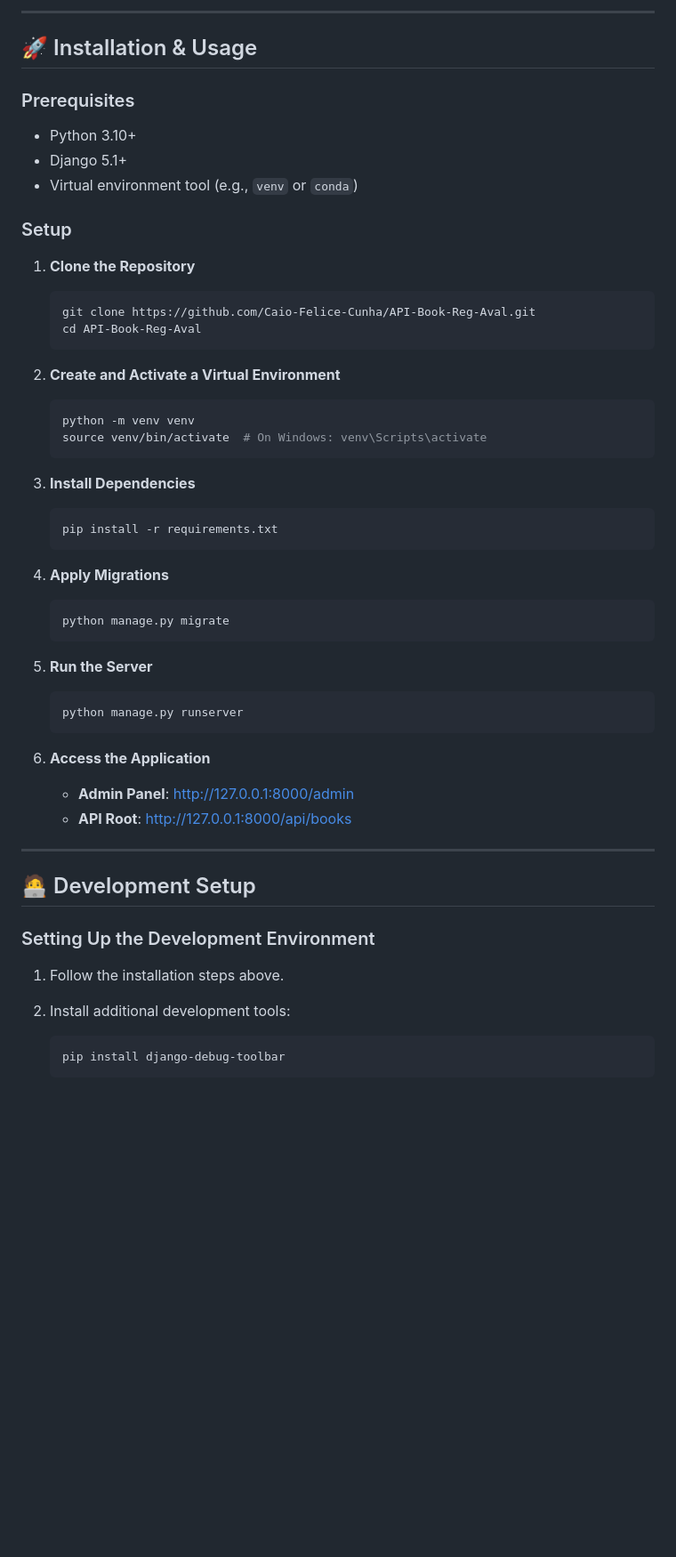
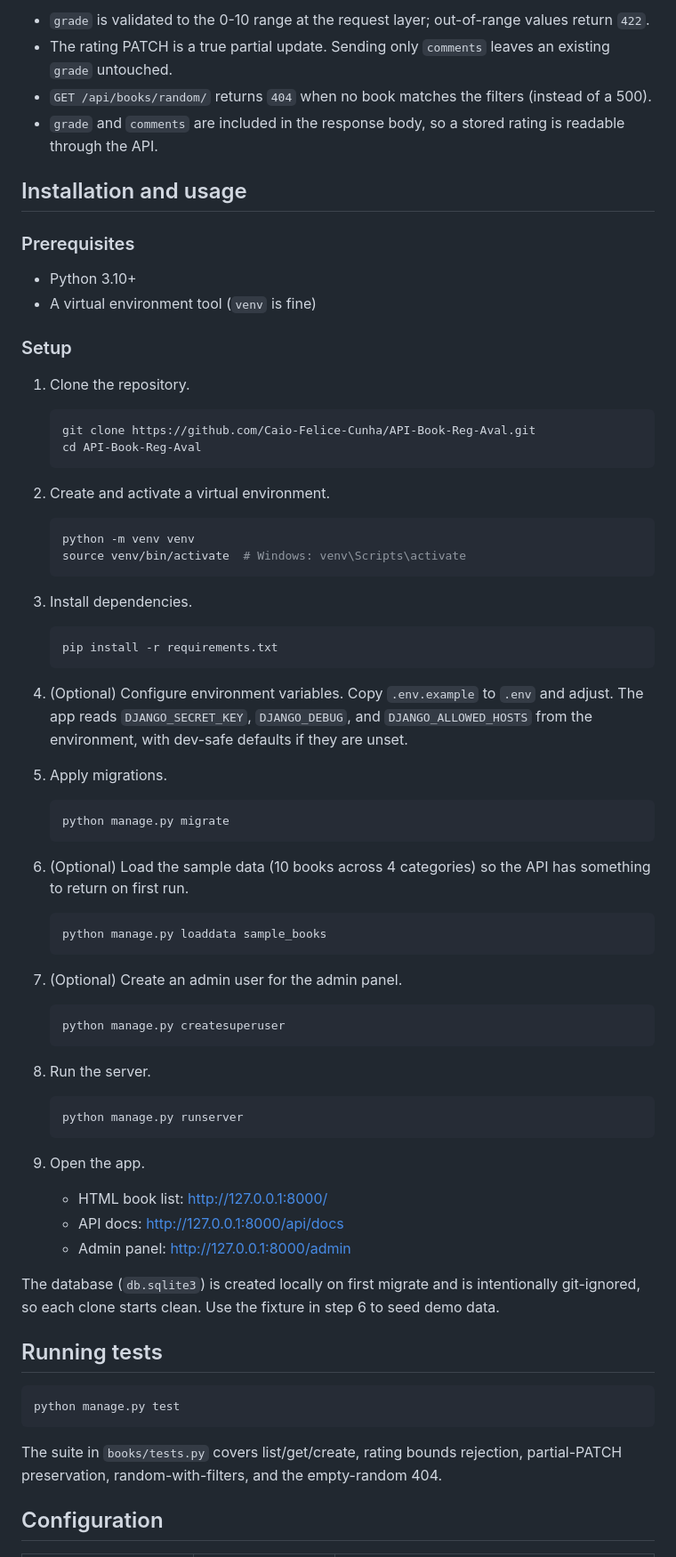
Before and after one commit to Caio-Felice-Cunha/API-Book-Reg-Aval, a Markdown page: README.md, the part around one of its changes. Shown at 89% size. Rendered like a GitHub page; blank space fills up the shorter version.

````diff
--- a/README.md
+++ b/README.md
@@ -32,57 +35,71 @@ graph TD
 
----
+- `grade` is validated to the 0-10 range at the request layer; out-of-range values return `422`.
+- The rating PATCH is a true partial update. Sending only `comments` leaves an existing `grade` untouched.
+- `GET /api/books/random/` returns `404` when no book matches the filters (instead of a 500).
+- `grade` and `comments` are included in the response body, so a stored rating is readable through the API.
 
-## 🚀 Installation & Usage
+## Installation and usage
 
 ### Prerequisites
 
 - Python 3.10+
-- Django 5.1+
-- Virtual environment tool (e.g., `venv` or `conda`)
+- A virtual environment tool (`venv` is fine)
 
 ### Setup
 
-1. **Clone the Repository**
+1. Clone the repository.
    ```bash
    git clone https://github.com/Caio-Felice-Cunha/API-Book-Reg-Aval.git
    cd API-Book-Reg-Aval
    ```
 
-2. **Create and Activate a Virtual Environment**
+2. Create and activate a virtual environment.
    ```bash
    python -m venv venv
-   source venv/bin/activate  # On Windows: venv\Scripts\activate
+   source venv/bin/activate  # Windows: venv\Scripts\activate
    ```
 
-3. **Install Dependencies**
+3. Install dependencies.
    ```bash
    pip install -r requirements.txt
    ```
 
-4. **Apply Migrations**
+4. (Optional) Configure environment variables. Copy `.env.example` to `.env` and adjust. The app reads `DJANGO_SECRET_KEY`, `DJANGO_DEBUG`, and `DJANGO_ALLOWED_HOSTS` from the environment, with dev-safe defaults if they are unset.
+
+5. Apply migrations.
    ```bash
    python manage.py migrate
    ```
 
-5. **Run the Server**
+6. (Optional) Load the sample data (10 books across 4 categories) so the API has something to return on first run.
+   ```bash
+   python manage.py loaddata sample_books
+   ```
+
+7. (Optional) Create an admin user for the admin panel.
+   ```bash
+   python manage.py createsuperuser
+   ```
+
+8. Run the server.
    ```bash
    python manage.py runserver
    ```
 
-6. **Access the Application**
-   - **Admin Panel**: [http://127.0.0.1:8000/admin](http://127.0.0.1:8000/admin)
-   - **API Root**: [http://127.0.0.1:8000/api/books](http://127.0.0.1:8000/api/books)
+9. Open the app.
+   - HTML book list: http://127.0.0.1:8000/
+   - API docs: http://127.0.0.1:8000/api/docs
+   - Admin panel: http://127.0.0.1:8000/admin
 
----
+The database (`db.sqlite3`) is created locally on first migrate and is intentionally git-ignored, so each clone starts clean. Use the fixture in step 6 to seed demo data.
 
-## 🧑‍💻 Development Setup
+## Running tests
 
-### Setting Up the Development Environment
+```bash
+python manage.py test
+```
 
-1. Follow the installation steps above.
+The suite in `books/tests.py` covers list/get/create, rating bounds rejection, partial-PATCH preservation, random-with-filters, and the empty-random 404.
 
-2. Install additional development tools:
-   ```bash
-   pip install django-debug-toolbar
-   ```
+## Configuration
 
````
Also changed, not shown: other parts of README.md (+39 -72 lines).
